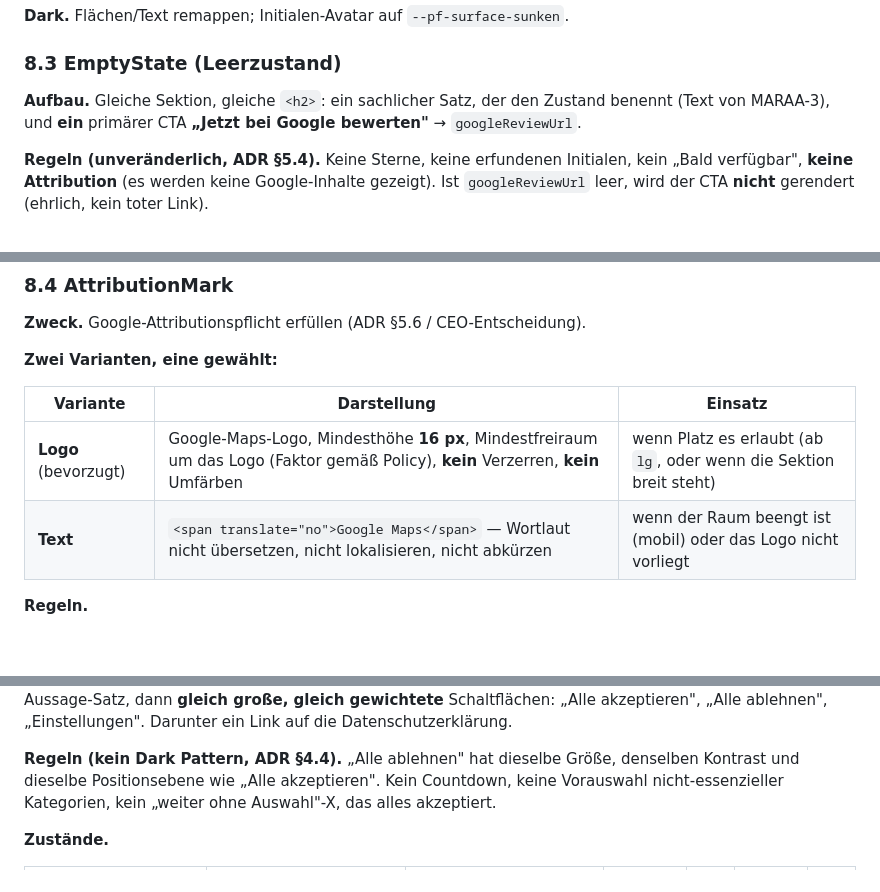
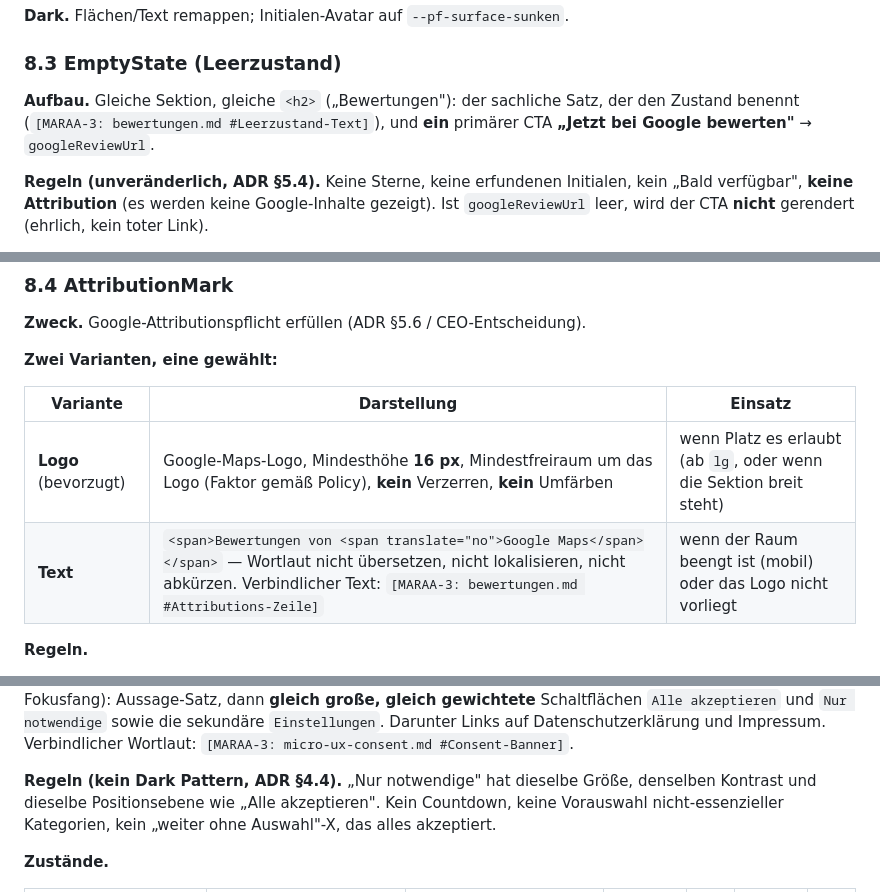
Before and after one commit to marexxxxxxx/ivo-mertsch, a Markdown page: docs/design/komponenten.md, 3 parts joined by grey strips. GitHub-like rendering; blank space fills up the shorter version.

```diff
--- a/docs/design/komponenten.md
+++ b/docs/design/komponenten.md
@@ -470,9 +473,9 @@ zugänglicher Name „(öffnet Google in neuem Tab)").
 
 ### 8.3 EmptyState (Leerzustand)
 
-**Aufbau.** Gleiche Sektion, gleiche `<h2>`: ein sachlicher Satz, der den Zustand benennt
-(Text von MARAA-3), und **ein** primärer CTA **„Jetzt bei Google bewerten"** →
-`googleReviewUrl`.
+**Aufbau.** Gleiche Sektion, gleiche `<h2>` („Bewertungen"): der sachliche Satz, der den
+Zustand benennt (`[MARAA-3: bewertungen.md #Leerzustand-Text]`), und **ein** primärer CTA
+**„Jetzt bei Google bewerten"** → `googleReviewUrl`.
 
 **Regeln (unveränderlich, ADR §5.4).** Keine Sterne, keine erfundenen Initialen, kein
 „Bald verfügbar", **keine Attribution** (es werden keine Google-Inhalte gezeigt). Ist
@@ -494,7 +497,7 @@ Namen.
 | Variante | Darstellung | Einsatz |
 |---|---|---|
 | **Logo** (bevorzugt) | Google-Maps-Logo, Mindesthöhe **16 px**, Mindestfreiraum um das Logo (Faktor gemäß Policy), **kein** Verzerren, **kein** Umfärben | wenn Platz es erlaubt (ab `lg`, oder wenn die Sektion breit steht) |
-| **Text** | `<span translate="no">Google Maps</span>` — Wortlaut nicht übersetzen, nicht lokalisieren, nicht abkürzen | wenn der Raum beengt ist (mobil) oder das Logo nicht vorliegt |
+| **Text** | `<span>Bewertungen von <span translate="no">Google Maps</span></span>` — Wortlaut nicht übersetzen, nicht lokalisieren, nicht abkürzen. Verbindlicher Text: `[MARAA-3: bewertungen.md #Attributions-Zeile]` | wenn der Raum beengt ist (mobil) oder das Logo nicht vorliegt |
 
 **Regeln.**
 
@@ -622,8 +625,9 @@ im Label (Text „(Pflichtfeld)"), nicht nur `required`. Hilfetext via `aria-des
 verdeckt (kein Modal, kein Scrim, kein Fokusfang): Aussage-Satz, dann **gleich große,
-gleich gewichtete** Schaltflächen: „Alle akzeptieren", „Alle ablehnen", „Einstellungen".
-Darunter ein Link auf die Datenschutzerklärung.
+gleich gewichtete** Schaltflächen `Alle akzeptieren` und `Nur notwendige` sowie die
+sekundäre `Einstellungen`. Darunter Links auf Datenschutzerklärung und Impressum.
+Verbindlicher Wortlaut: `[MARAA-3: micro-ux-consent.md #Consent-Banner]`.
 
-**Regeln (kein Dark Pattern, ADR §4.4).** „Alle ablehnen" hat dieselbe Größe, denselben
+**Regeln (kein Dark Pattern, ADR §4.4).** „Nur notwendige" hat dieselbe Größe, denselben
 Kontrast und dieselbe Positionsebene wie „Alle akzeptieren". Kein Countdown, keine
 Vorauswahl nicht-essenzieller Kategorien, kein „weiter ohne Auswahl"-X, das alles
 akzeptiert.
```
Also changed, not shown: other parts of docs/design/komponenten.md (+30 -20 lines), docs/design/konzept.md (+4 -2 lines).
